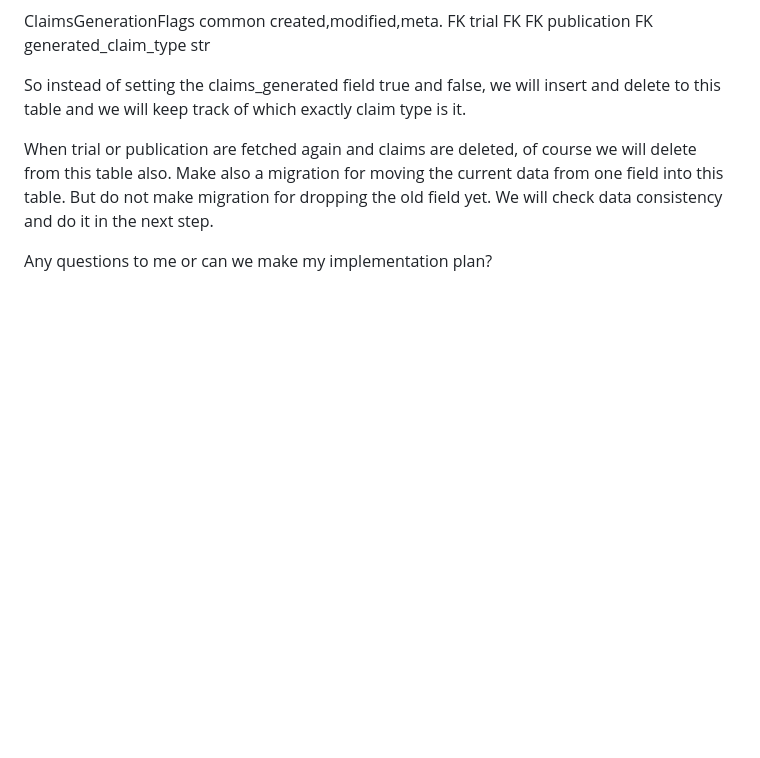
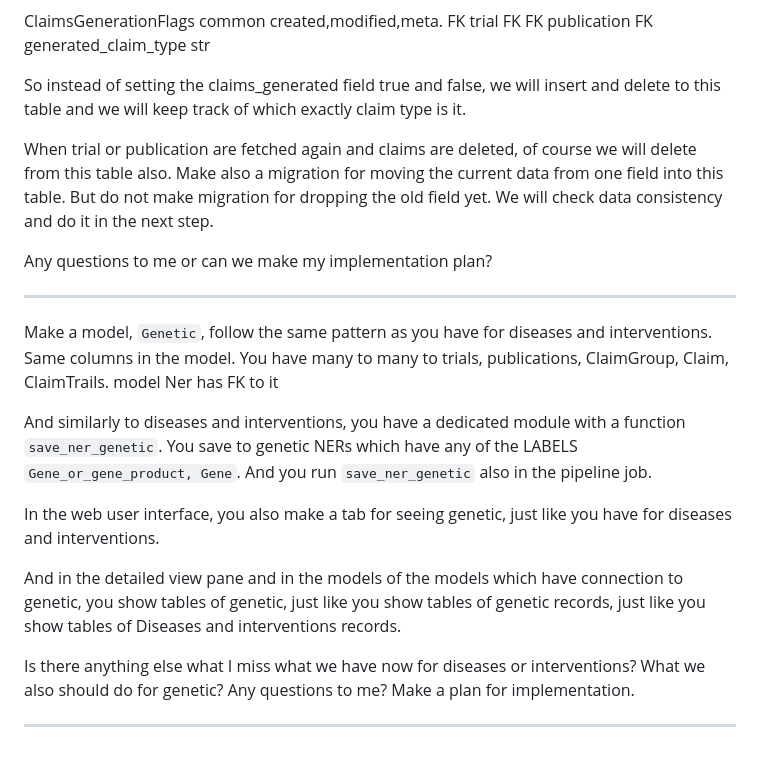
Before and after one commit to aguliyev/trials_publications_claims, a Markdown page: docs/scratchpad.md, the part around the change. Rendered like a GitHub page; blank space fills up the shorter version.

```diff
--- a/docs/scratchpad.md
+++ b/docs/scratchpad.md
@@ -524,3 +524,23 @@ Make also a migration for moving the current data from one field  into this tabl
 But do not make migration for dropping the old field yet. We will check data consistency and do it in the next step.
 
 Any questions to me or can we make my implementation plan?
+
+
+------------------------
+
+Make a model, `Genetic`, follow the same pattern as you have for diseases and interventions. Same columns in the model.
+You have many to many to trials, publications, ClaimGroup, Claim, ClaimTrails.
+model Ner has FK to it
+
+And similarly to diseases and interventions, you have a dedicated module with a function `save_ner_genetic`.
+You save to genetic NERs which have any of the LABELS  `Gene_or_gene_product, Gene`.
+And you run `save_ner_genetic` also in the pipeline job.
+
+In the web user interface, you also make a tab for seeing genetic, just like you have for diseases and interventions.
+
+And in the detailed view pane and in the models of the models which have connection to genetic, you show tables of genetic, just like you show tables of genetic records, just like you show tables of Diseases and interventions records.
+
+Is there anything else what I miss what we have now for diseases or interventions? What we also should do for genetic?
+Any questions to me? Make a plan for implementation.
+
+-------------------------
```
Also changed, not shown: 1 other file.
